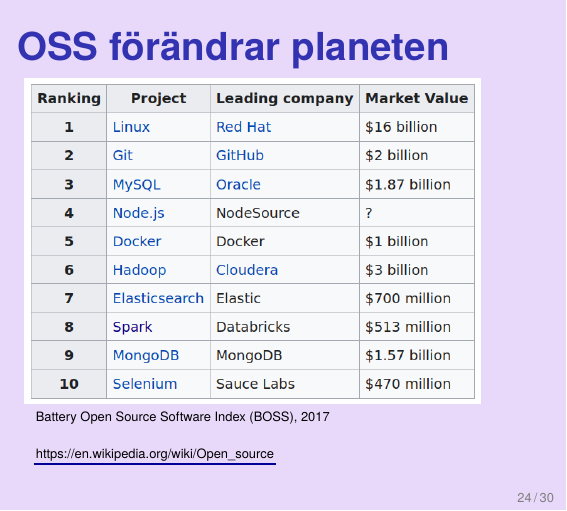
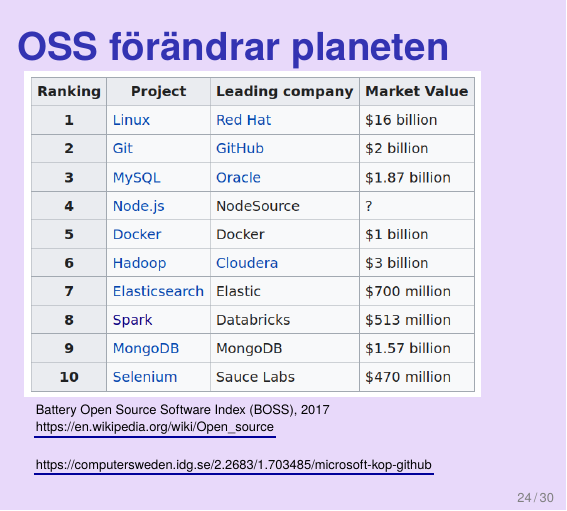
Before and after one commit to lunduniversity/reqeng, a LaTeX poster (intro/re-intro.tex): page 26 of 32. Compiled offline with pdfLaTeX.

Commit message:
add link to MS+GH

```diff
--- a/intro/re-intro.tex
+++ b/intro/re-intro.tex
@@ -232,7 +232,7 @@
 \begin{Slide}{OSS förändrar planeten}
 \hspace*{-0.2cm}\includegraphics[width=0.9\textwidth]{img/oss}
 
-{\noindent\tiny Battery Open Source Software Index (BOSS), 2017 \\\href{https://en.wikipedia.org/wiki/Open_source}{https://en.wikipedia.org/wiki/Open\_source}}
+{\noindent\tiny Battery Open Source Software Index (BOSS), 2017 \\\href{https://en.wikipedia.org/wiki/Open_source}{https://en.wikipedia.org/wiki/Open\_source}\\\href{https://computersweden.idg.se/2.2683/1.703485/microsoft-kop-github}{https://computersweden.idg.se/2.2683/1.703485/microsoft-kop-github}}
 
 \end{Slide}
 
```
